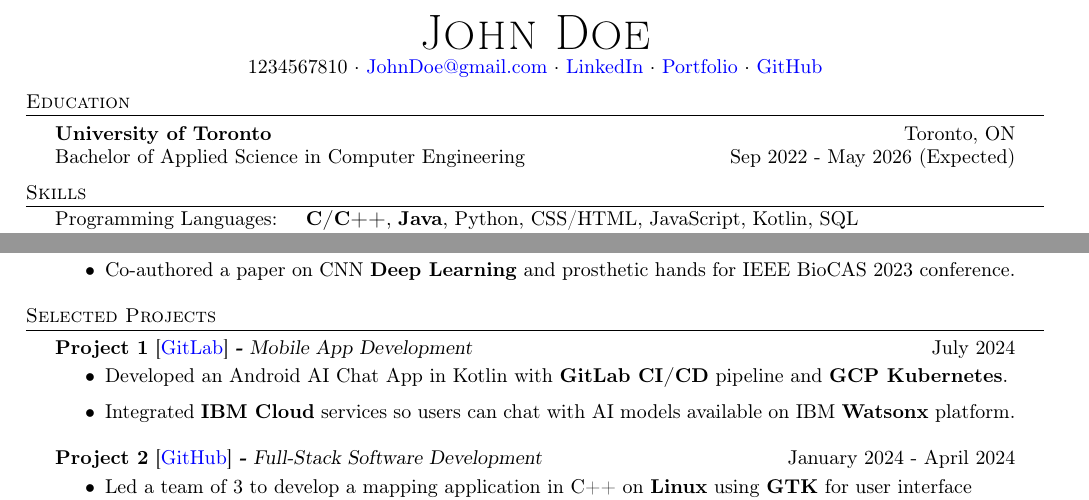
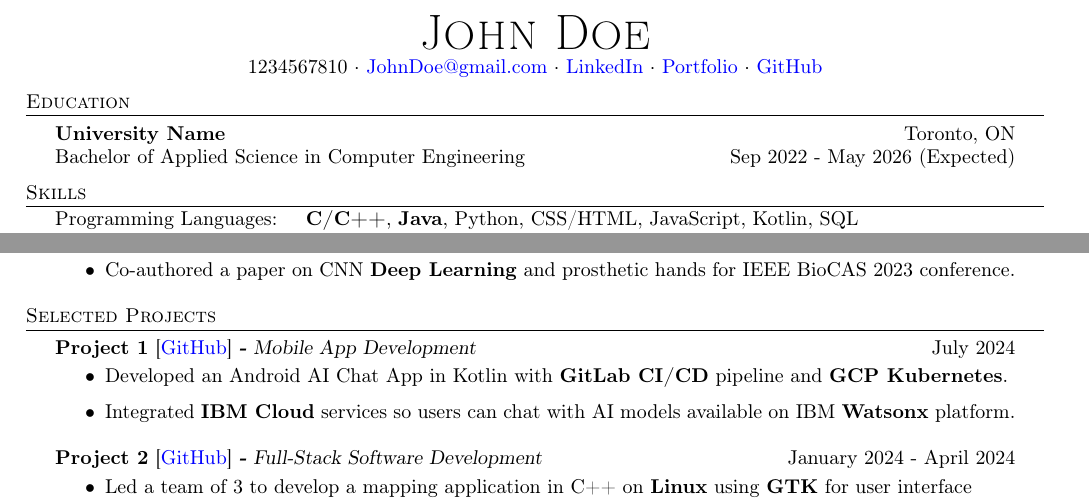
Before and after one commit to GaryZhous/Resume, a LaTeX CV (Resume.tex): two parts of the page, joined at a grey line, cut so that both start at the same text. Compiled offline with pdfLaTeX.

Commit message:
Update Resume.tex

```diff
--- a/Resume.tex
+++ b/Resume.tex
@@ -78,7 +78,7 @@
 
 %==== Education ====%
 \header{Education}
-\textbf{University of Toronto} \hfill Toronto, ON \\
+\textbf{University Name} \hfill Toronto, ON \\
 Bachelor of Applied Science in Computer Engineering \hfill Sep 2022 - May 2026 (Expected)\\
 \vspace{2mm}
 
@@ -123,7 +123,7 @@ hosted it on Microsoft \textbf{Azure} after containerizing it using \textbf{Dock
 \end{itemize}
 \vspace*{2mm}
 \header{Selected Projects}
-{\textbf{Project 1}} {[\href{https://www.google.com}{GitLab}]} {\sl \textbf{-} Mobile App Development }\hfill July 2024\\
+{\textbf{Project 1}} {[\href{https://www.google.com}{GitHub}]} {\sl \textbf{-} Mobile App Development }\hfill July 2024\\
 \vspace{-1mm}
 \begin{itemize}
     \item  Developed an Android AI Chat App in Kotlin with \textbf{GitLab CI/CD} pipeline and \textbf{GCP Kubernetes}.
```
